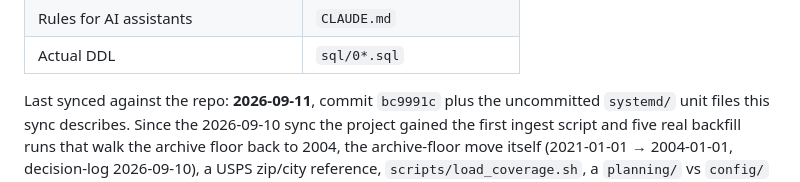
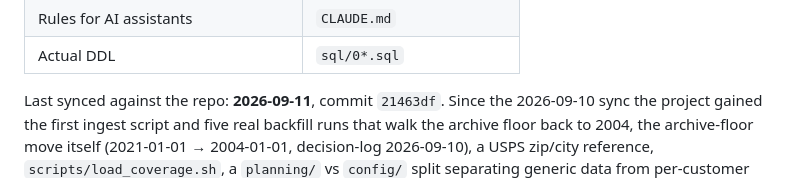
Before and after one commit to justynlarry/Hail-System, a Markdown page: docs/hail-consolidated.md, the part around the change. Rendered like a GitHub page.

Commit message:
Point consolidated brief's sync header at the systemd-timers commit
The header still referenced the app-service commit and called the systemd
unit files uncommitted after they'd already landed in 21463df.

Co-Authored-By: Claude Sonnet 5 <noreply@anthropic.com>
Claude-Session: https://claude.ai/code/session_01BEU2SBtuRXqg9d1zdZ41Pu

```diff
--- a/docs/hail-consolidated.md
+++ b/docs/hail-consolidated.md
@@ -19,9 +19,8 @@ disagrees with the files it summarizes, the source files win:
 | Rules for AI assistants | `CLAUDE.md` |
 | Actual DDL | `sql/0*.sql` |
 
-Last synced against the repo: **2026-09-11**, commit `bc9991c` plus the
-uncommitted `systemd/` unit files this sync describes. Since the 2026-09-10
-sync the project gained the first ingest script and five real backfill runs
+Last synced against the repo: **2026-09-11**, commit `21463df`. Since the
+2026-09-10 sync the project gained the first ingest script and five real backfill runs
 that walk the archive floor back to 2004, the archive-floor move itself
 (2021-01-01 → 2004-01-01, decision-log 2026-09-10), a USPS zip/city reference,
 `scripts/load_coverage.sh`, a `planning/` vs `config/` split separating generic
```
